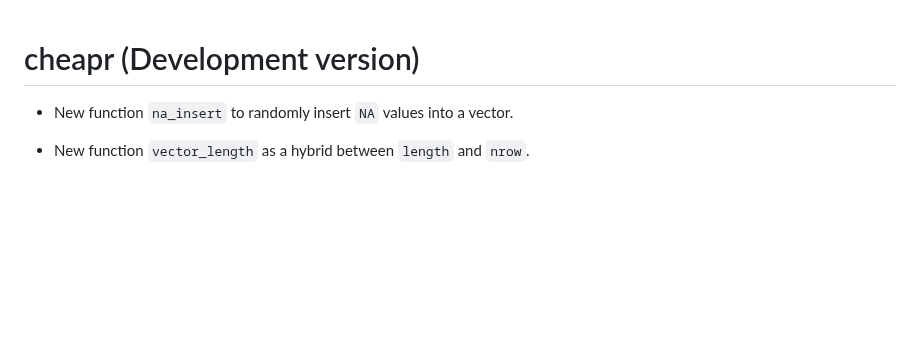
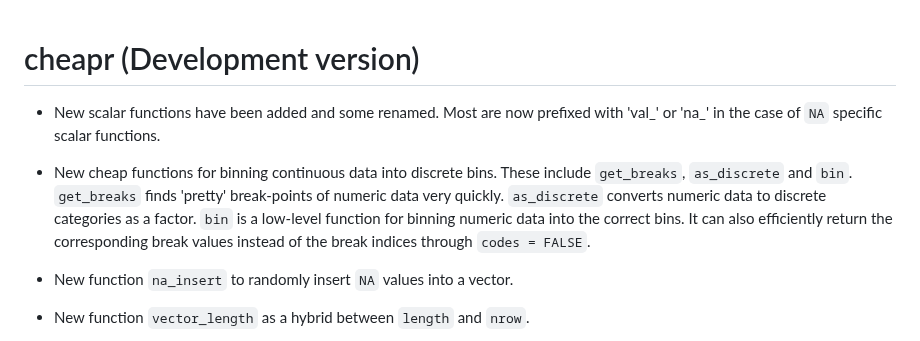
Before and after one commit to NicChr/cheapr, a Markdown page: NEWS.md, the part around the change. Drawn GitHub-style; blank space fills up the shorter version.

Commit message:
Updated news.

```diff
--- a/NEWS.md
+++ b/NEWS.md
@@ -1,4 +1,15 @@
 # cheapr (Development version)
+
+* New scalar functions have been added and some renamed. Most are now
+prefixed with 'val_' or 'na_' in the case of `NA` specific scalar functions.
+
+* New cheap functions for binning continuous data into discrete bins.
+These include `get_breaks`, `as_discrete` and `bin`.
+`get_breaks` finds 'pretty' break-points of numeric data very quickly.
+`as_discrete` converts numeric data to discrete categories as a factor.
+`bin` is a low-level function for binning numeric data into the correct
+bins. It can also efficiently return the corresponding break values
+instead of the break indices through `codes = FALSE`.
 
 * New function `na_insert` to randomly insert `NA` values into a vector.
 
```
